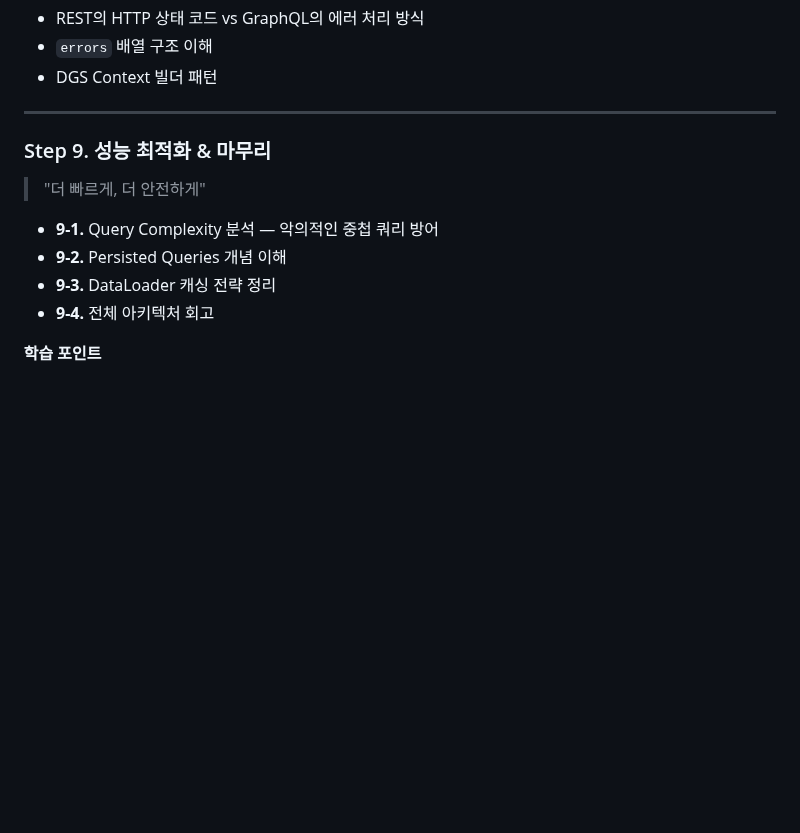
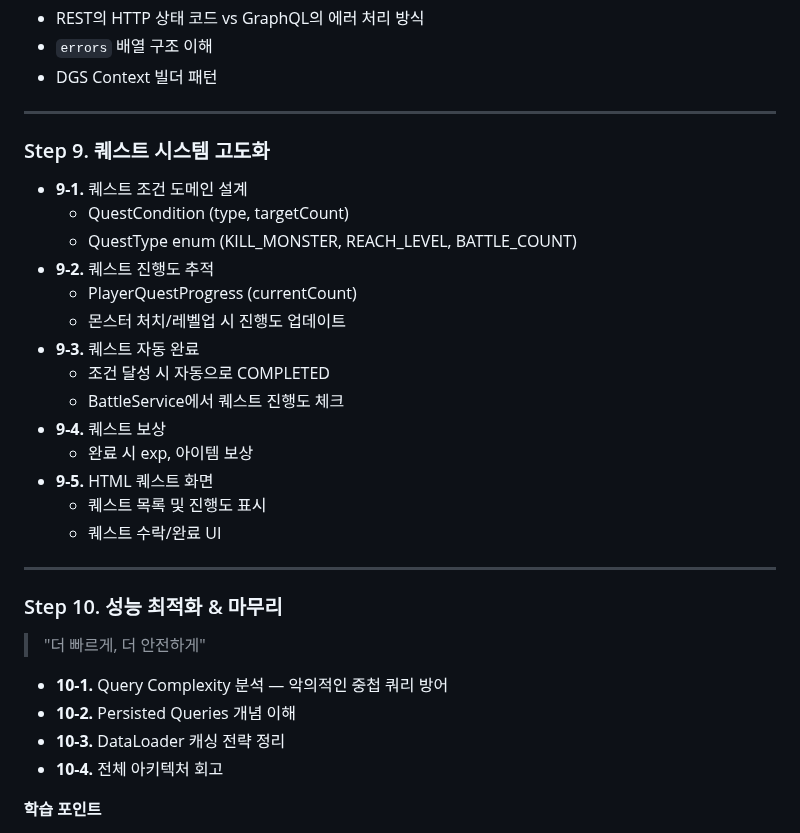
Before and after one commit to ingduk2/graphql-rpg-lab, a Markdown page: README.md, the part around the change. Drawn GitHub-style; blank space fills up the shorter version.

Commit message:
docs: [Step9] 퀘스트 시스템 고도화 항목 추가

```diff
--- a/README.md
+++ b/README.md
@@ -202,13 +202,31 @@
 
 ---
 
-### Step 9. 성능 최적화 & 마무리
+### Step 9. 퀘스트 시스템 고도화
+- **9-1.** 퀘스트 조건 도메인 설계
+  - QuestCondition (type, targetCount)
+  - QuestType enum (KILL_MONSTER, REACH_LEVEL, BATTLE_COUNT)
+- **9-2.** 퀘스트 진행도 추적
+  - PlayerQuestProgress (currentCount)
+  - 몬스터 처치/레벨업 시 진행도 업데이트
+- **9-3.** 퀘스트 자동 완료
+  - 조건 달성 시 자동으로 COMPLETED
+  - BattleService에서 퀘스트 진행도 체크
+- **9-4.** 퀘스트 보상
+  - 완료 시 exp, 아이템 보상
+- **9-5.** HTML 퀘스트 화면
+  - 퀘스트 목록 및 진행도 표시
+  - 퀘스트 수락/완료 UI
+
+---
+
+### Step 10. 성능 최적화 & 마무리
 > "더 빠르게, 더 안전하게"
 
-- **9-1.** Query Complexity 분석 — 악의적인 중첩 쿼리 방어
-- **9-2.** Persisted Queries 개념 이해
-- **9-3.** DataLoader 캐싱 전략 정리
-- **9-4.** 전체 아키텍처 회고
+- **10-1.** Query Complexity 분석 — 악의적인 중첩 쿼리 방어
+- **10-2.** Persisted Queries 개념 이해
+- **10-3.** DataLoader 캐싱 전략 정리
+- **10-4.** 전체 아키텍처 회고
 
 **학습 포인트**
 - GraphQL의 보안 고려사항 (Depth Limit, Complexity Limit)
```
